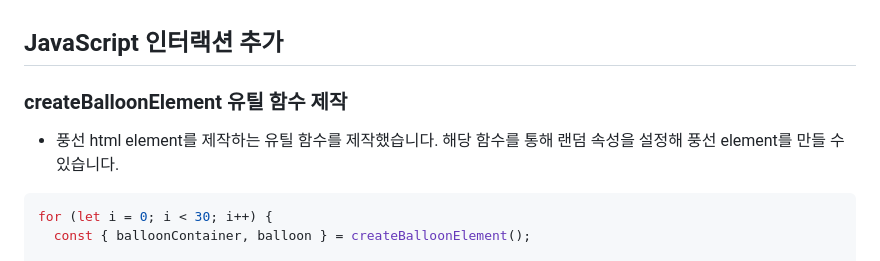
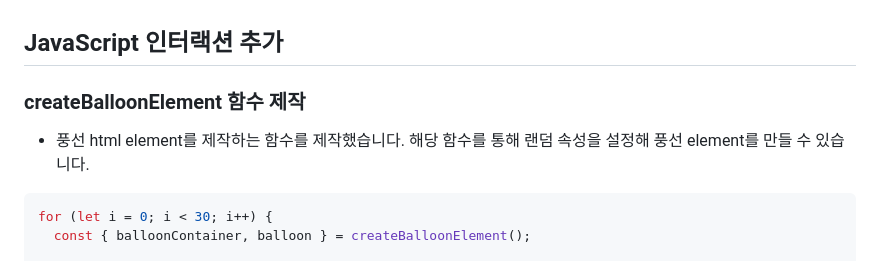
Before and after one commit to forest-im/baton-frontend-project, a Markdown page: README.md, the part around the change. Drawn GitHub-style.

Commit message:
Docs: readme 업데이트

````diff
--- a/README.md
+++ b/README.md
@@ -74,9 +74,9 @@ export const balloonShapes = ["basic", "heart", "bear"];
 
 ## JavaScript 인터랙션 추가
 
-### createBalloonElement 유틸 함수 제작
+### createBalloonElement 함수 제작
 
-- 풍선 html element를 제작하는 유틸 함수를 제작했습니다. 해당 함수를 통해 랜덤 속성을 설정해 풍선 element를 만들 수 있습니다.
+- 풍선 html element를 제작하는 함수를 제작했습니다. 해당 함수를 통해 랜덤 속성을 설정해 풍선 element를 만들 수 있습니다.
 
 ```js
 for (let i = 0; i < 30; i++) {
````
